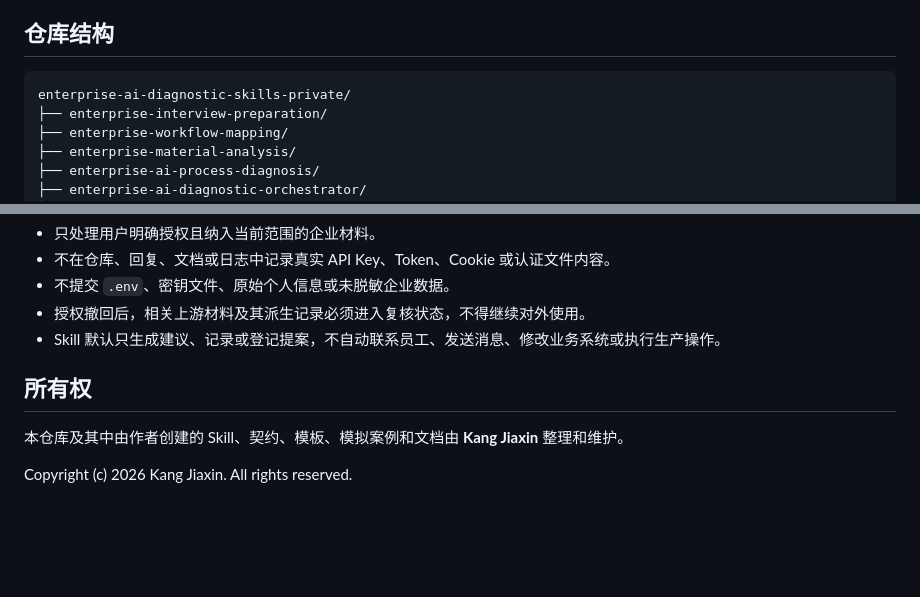
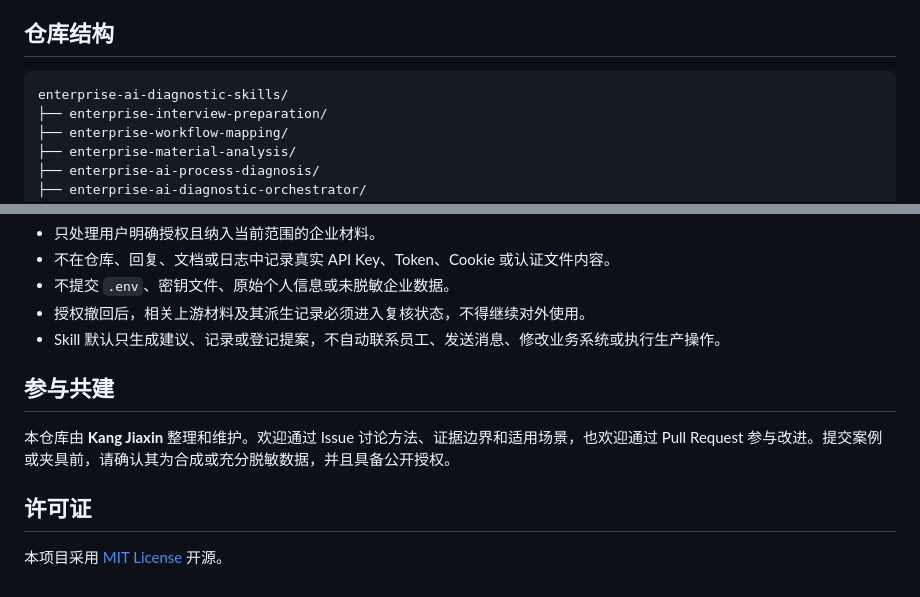
Before and after one commit to KanG-ciyuan/enterprise-ai-diagnostic-skills, a Markdown page: README.md, 2 parts joined by grey strips. Rendered like a GitHub page; blank space fills up the shorter version.

Commit message:
docs: invite open source contributions

````diff
--- a/README.md
+++ b/README.md
@@ -83,7 +83,7 @@
 ## 仓库结构
 
 ```text
-enterprise-ai-diagnostic-skills-private/
+enterprise-ai-diagnostic-skills/
 ├── enterprise-interview-preparation/
 ├── enterprise-workflow-mapping/
 ├── enterprise-material-analysis/
@@ -141,8 +141,10 @@ python3 scripts/validate_personal_skill_ownership.py
 - 授权撤回后，相关上游材料及其派生记录必须进入复核状态，不得继续对外使用。
 - Skill 默认只生成建议、记录或登记提案，不自动联系员工、发送消息、修改业务系统或执行生产操作。
 
-## 所有权
+## 参与共建
 
-本仓库及其中由作者创建的 Skill、契约、模板、模拟案例和文档由 **Kang Jiaxin** 整理和维护。
+本仓库由 **Kang Jiaxin** 整理和维护。欢迎通过 Issue 讨论方法、证据边界和适用场景，也欢迎通过 Pull Request 参与改进。提交案例或夹具前，请确认其为合成或充分脱敏数据，并且具备公开授权。
 
-Copyright (c) 2026 Kang Jiaxin. All rights reserved.
+## 许可证
+
+本项目采用 [MIT License](./LICENSE) 开源。
````
